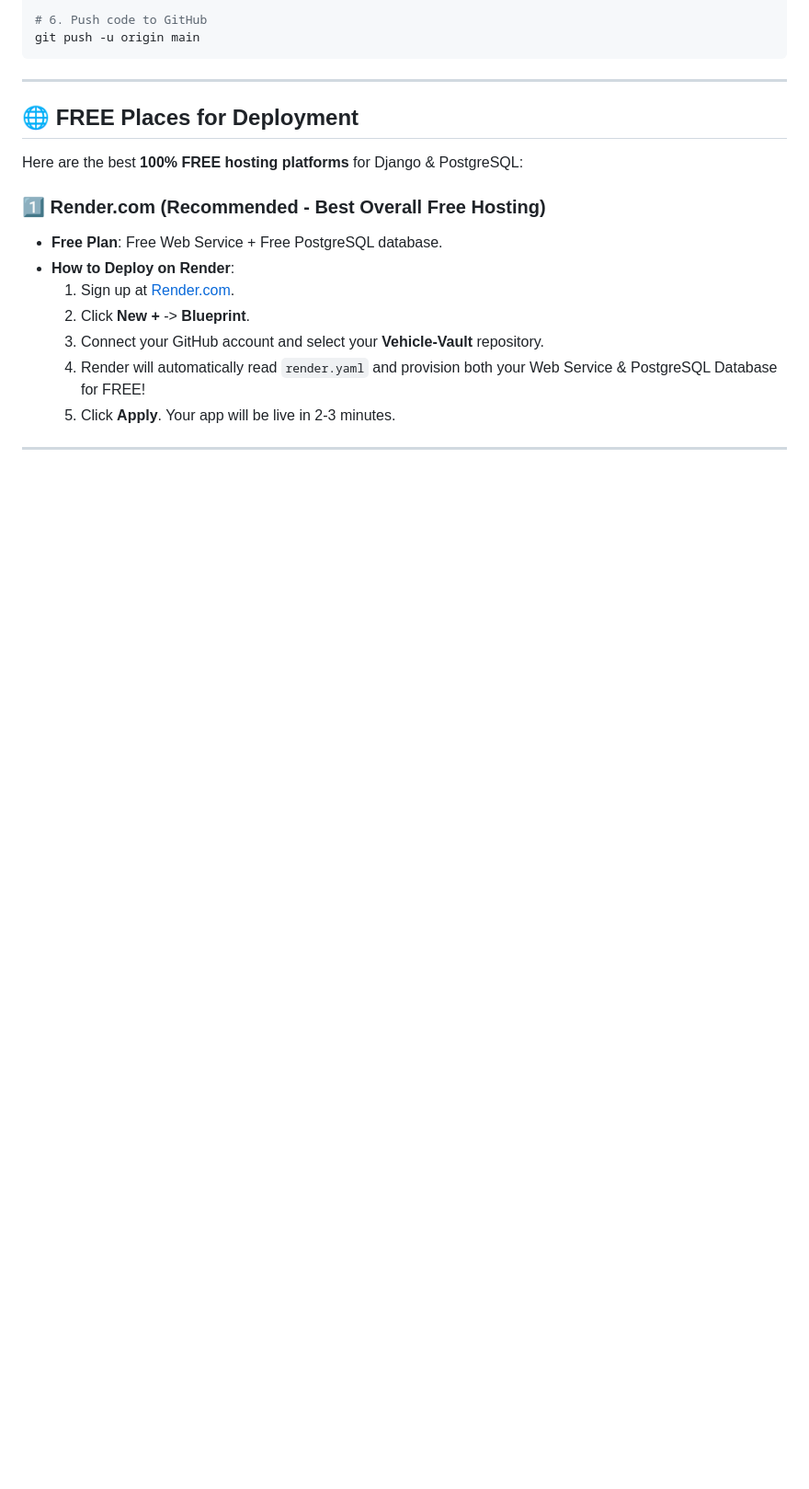
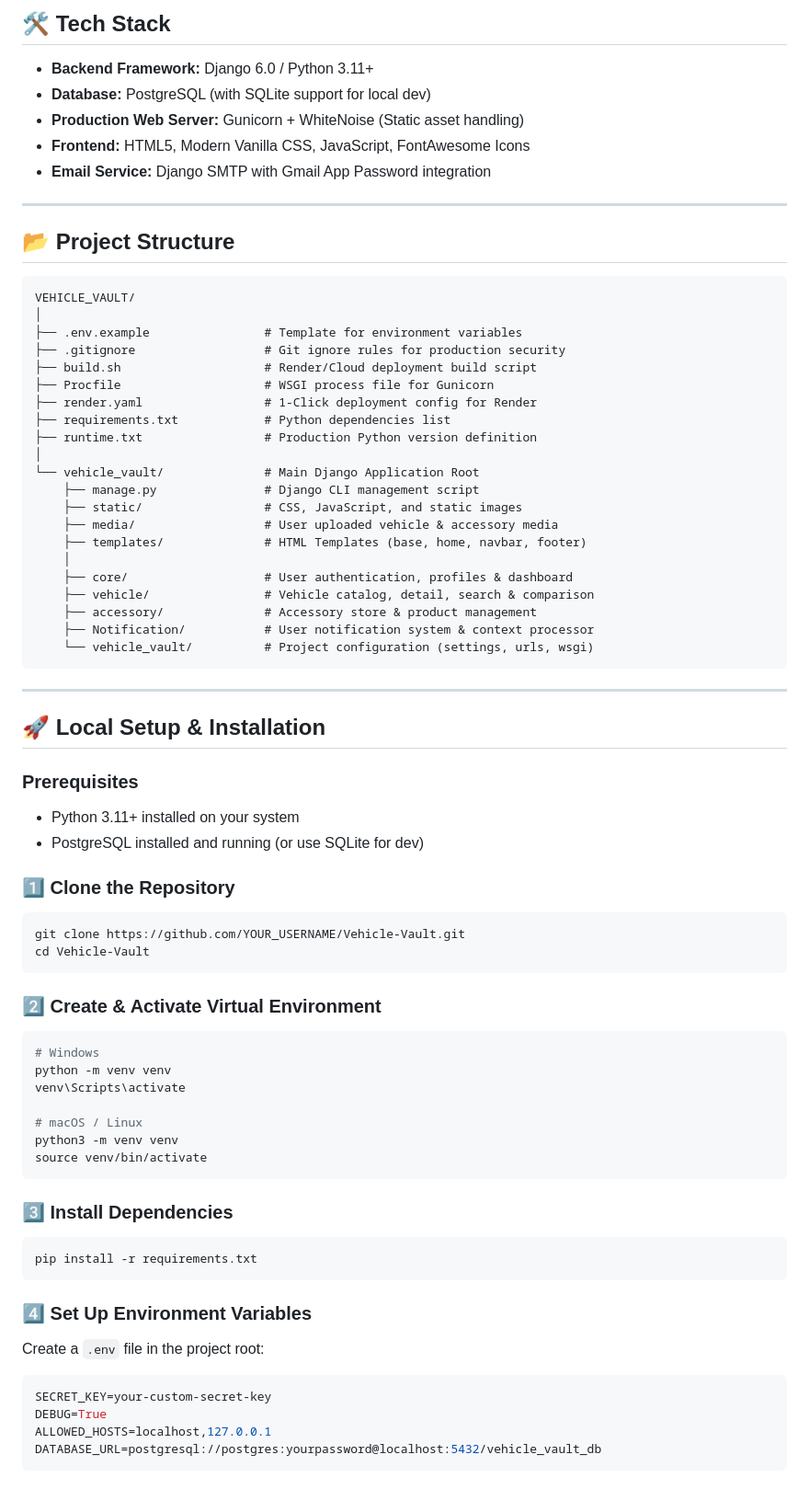
Before and after one commit to roshanpatel02000/Vehicle-Vault, a Markdown page: README.md, the part around one of its changes. Shown at 92% size. Drawn GitHub-style; blank space fills up the shorter version.

````diff
--- a/README.md
+++ b/README.md
@@ -43,19 +52,76 @@ git remote add origin https://github.com/YOUR_USERNAME/Vehicle-Vault.git
 
-# 6. Push code to GitHub
-git push -u origin main
+## 🛠️ Tech Stack
+
+- **Backend Framework:** Django 6.0 / Python 3.11+
+- **Database:** PostgreSQL (with SQLite support for local dev)
+- **Production Web Server:** Gunicorn + WhiteNoise (Static asset handling)
+- **Frontend:** HTML5, Modern Vanilla CSS, JavaScript, FontAwesome Icons
+- **Email Service:** Django SMTP with Gmail App Password integration
+
+---
+
+## 📂 Project Structure
+
+```text
+VEHICLE_VAULT/
+│
+├── .env.example                # Template for environment variables
+├── .gitignore                  # Git ignore rules for production security
+├── build.sh                    # Render/Cloud deployment build script
+├── Procfile                    # WSGI process file for Gunicorn
+├── render.yaml                 # 1-Click deployment config for Render
+├── requirements.txt            # Python dependencies list
+├── runtime.txt                 # Production Python version definition
+│
+└── vehicle_vault/              # Main Django Application Root
+    ├── manage.py               # Django CLI management script
+    ├── static/                 # CSS, JavaScript, and static images
+    ├── media/                  # User uploaded vehicle & accessory media
+    ├── templates/              # HTML Templates (base, home, navbar, footer)
+    │
+    ├── core/                   # User authentication, profiles & dashboard
+    ├── vehicle/                # Vehicle catalog, detail, search & comparison
+    ├── accessory/              # Accessory store & product management
+    ├── Notification/           # User notification system & context processor
+    └── vehicle_vault/          # Project configuration (settings, urls, wsgi)
 ```
 
 ---
 
-## 🌐 FREE Places for Deployment
+## 🚀 Local Setup & Installation
 
-Here are the best **100% FREE hosting platforms** for Django & PostgreSQL:
+### Prerequisites
+- Python 3.11+ installed on your system
+- PostgreSQL installed and running (or use SQLite for dev)
 
-### 1️⃣ **Render.com (Recommended - Best Overall Free Hosting)**
-- **Free Plan**: Free Web Service + Free PostgreSQL database.
-- **How to Deploy on Render**:
-  1. Sign up at [Render.com](https://render.com).
-  2. Click **New +** -> **Blueprint**.
-  3. Connect your GitHub account and select your **Vehicle-Vault** repository.
-  4. Render will automatically read `render.yaml` and provision both your Web Service & PostgreSQL Database for FREE!
-  5. Click **Apply**. Your app will be live in 2-3 minutes.
+### 1️⃣ Clone the Repository
+```bash
+git clone https://github.com/YOUR_USERNAME/Vehicle-Vault.git
+cd Vehicle-Vault
+```
+
+### 2️⃣ Create & Activate Virtual Environment
+```bash
+# Windows
+python -m venv venv
+venv\Scripts\activate
+
+# macOS / Linux
+python3 -m venv venv
+source venv/bin/activate
+```
+
+### 3️⃣ Install Dependencies
+```bash
+pip install -r requirements.txt
+```
+
+### 4️⃣ Set Up Environment Variables
+Create a `.env` file in the project root:
+```env
+SECRET_KEY=your-custom-secret-key
+DEBUG=True
+ALLOWED_HOSTS=localhost,127.0.0.1
+DATABASE_URL=postgresql://postgres:yourpassword@localhost:5432/vehicle_vault_db
+```
+
````
Also changed, not shown: other parts of README.md (+76 -49 lines).
